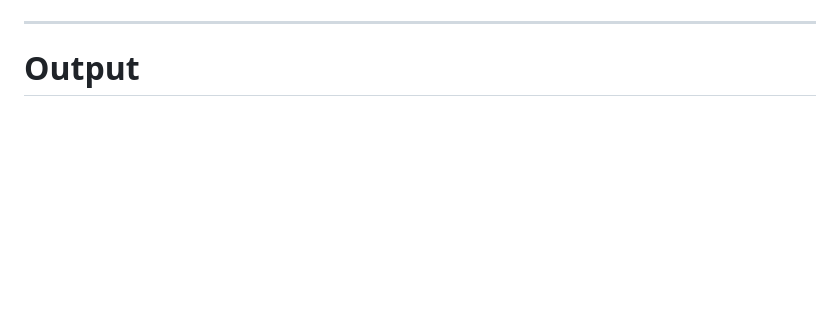
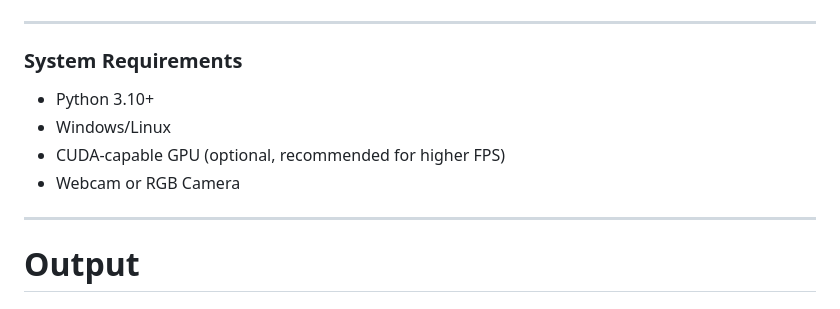
Before and after one commit to Harjotsingh0311/icu-patient-monitoring, a Markdown page: README.md, the part around one of its changes. GitHub-like rendering; blank space fills up the shorter version.

```diff
--- a/README.md
+++ b/README.md
@@ -246,4 +308,14 @@ python main.py
 ---
+
+### System Requirements
+
+* Python 3.10+
+* Windows/Linux
+* CUDA-capable GPU (optional, recommended for higher FPS)
+* Webcam or RGB Camera
+
+---
+
 
 # Output
 
```
Also changed, not shown: other parts of README.md (+67 -5 lines).
